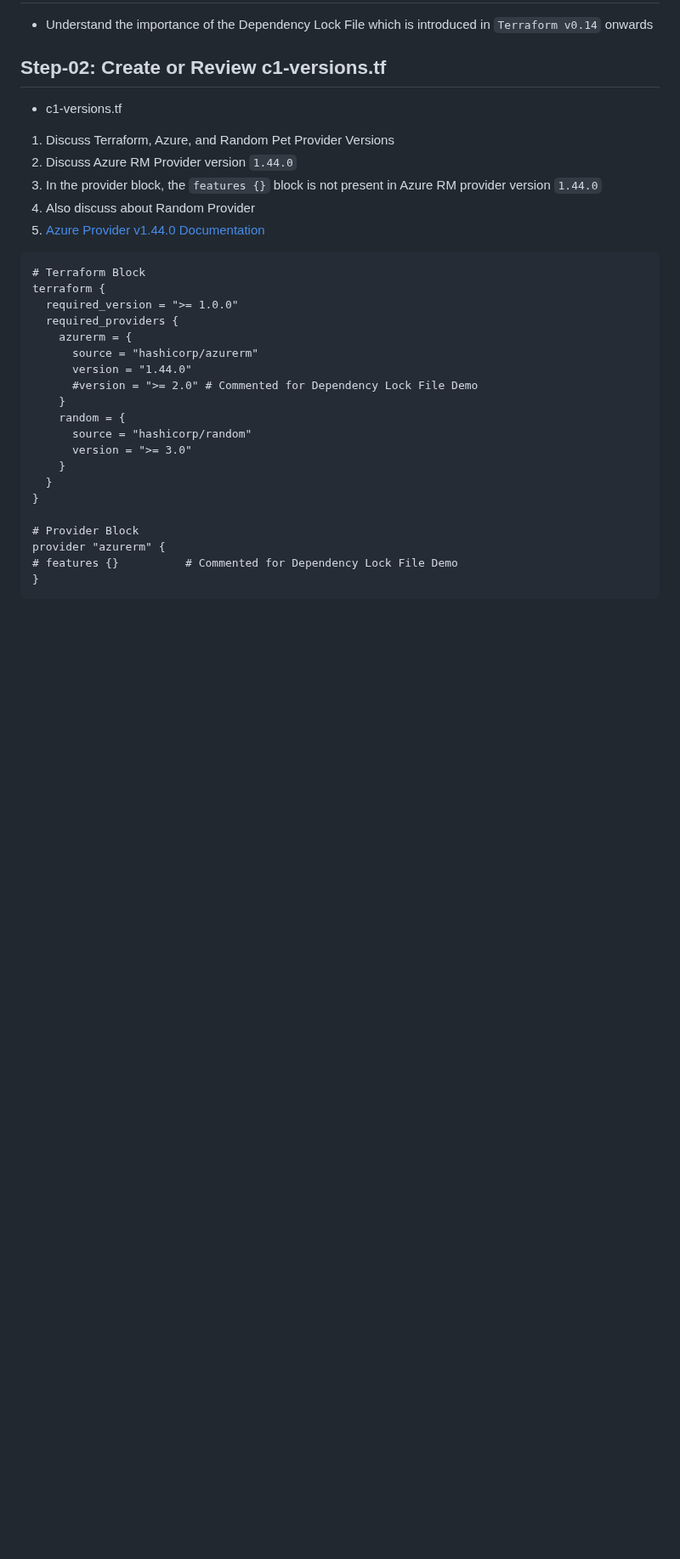
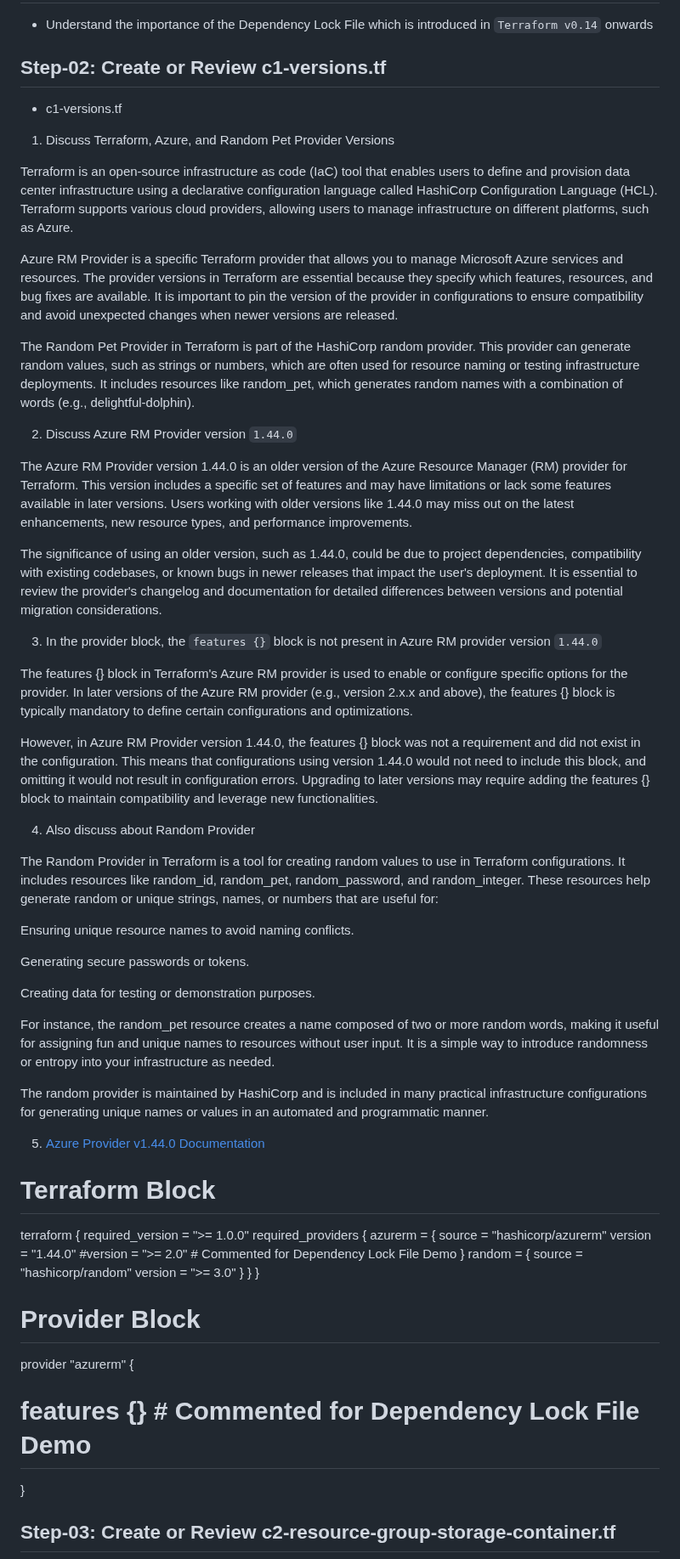
Before and after one commit to ankitnewjobs/Terraform, a Markdown page: Day:- 08 Providers-Dependency-Lock-File/Readme.md, the part around one of its changes. Shown at 85% size. Rendered like a GitHub page; blank space fills up the shorter version.

````diff
--- a/Day:- 08 Providers-Dependency-Lock-File/Readme.md
+++ b/Day:- 08 Providers-Dependency-Lock-File/Readme.md
@@ -7,14 +7,47 @@ description: Learn about Terraform Provider Dependency Lock File
 - Understand the importance of the Dependency Lock File which is introduced in `Terraform v0.14` onwards
 
 ## Step-02: Create or Review c1-versions.tf
+
 - c1-versions.tf
+
 1. Discuss Terraform, Azure, and Random Pet Provider Versions
+
+Terraform is an open-source infrastructure as code (IaC) tool that enables users to define and provision data center infrastructure using a declarative configuration language called HashiCorp Configuration Language (HCL). Terraform supports various cloud providers, allowing users to manage infrastructure on different platforms, such as Azure.
+
+Azure RM Provider is a specific Terraform provider that allows you to manage Microsoft Azure services and resources. The provider versions in Terraform are essential because they specify which features, resources, and bug fixes are available. It is important to pin the version of the provider in configurations to ensure compatibility and avoid unexpected changes when newer versions are released.
+
+The Random Pet Provider in Terraform is part of the HashiCorp random provider. This provider can generate random values, such as strings or numbers, which are often used for resource naming or testing infrastructure deployments. It includes resources like random_pet, which generates random names with a combination of words (e.g., delightful-dolphin).
+
 2. Discuss Azure RM Provider version `1.44.0`
+
+The Azure RM Provider version 1.44.0 is an older version of the Azure Resource Manager (RM) provider for Terraform. This version includes a specific set of features and may have limitations or lack some features available in later versions. Users working with older versions like 1.44.0 may miss out on the latest enhancements, new resource types, and performance improvements.
+
+The significance of using an older version, such as 1.44.0, could be due to project dependencies, compatibility with existing codebases, or known bugs in newer releases that impact the user's deployment. It is essential to review the provider's changelog and documentation for detailed differences between versions and potential migration considerations.
+
 3. In the provider block, the `features {}` block is not present in Azure RM provider version `1.44.0`
+
+The features {} block in Terraform's Azure RM provider is used to enable or configure specific options for the provider. In later versions of the Azure RM provider (e.g., version 2.x.x and above), the features {} block is typically mandatory to define certain configurations and optimizations.
+
+However, in Azure RM Provider version 1.44.0, the features {} block was not a requirement and did not exist in the configuration. This means that configurations using version 1.44.0 would not need to include this block, and omitting it would not result in configuration errors. Upgrading to later versions may require adding the features {} block to maintain compatibility and leverage new functionalities.
+
 4. Also discuss about Random Provider
-4. [Azure Provider v1.44.0 Documentation](https://registry.terraform.io/providers/hashicorp/azurerm/1.44.0/docs)
-```t
+
+The Random Provider in Terraform is a tool for creating random values to use in Terraform configurations. It includes resources like random_id, random_pet, random_password, and random_integer. These resources help generate random or unique strings, names, or numbers that are useful for:
+
+Ensuring unique resource names to avoid naming conflicts.
+
+Generating secure passwords or tokens.
+
+Creating data for testing or demonstration purposes.
+
+For instance, the random_pet resource creates a name composed of two or more random words, making it useful for assigning fun and unique names to resources without user input. It is a simple way to introduce randomness or entropy into your infrastructure as needed.
+
+The random provider is maintained by HashiCorp and is included in many practical infrastructure configurations for generating unique names or values in an automated and programmatic manner.
+
+5. [Azure Provider v1.44.0 Documentation](https://registry.terraform.io/providers/hashicorp/azurerm/1.44.0/docs)
+
 # Terraform Block
+
 terraform {
   required_version = ">= 1.0.0"
   required_providers {
````
Also changed, not shown: other parts of Day:- 08 Providers-Dependency-Lock-File/Readme.md (+1 -1 lines).
